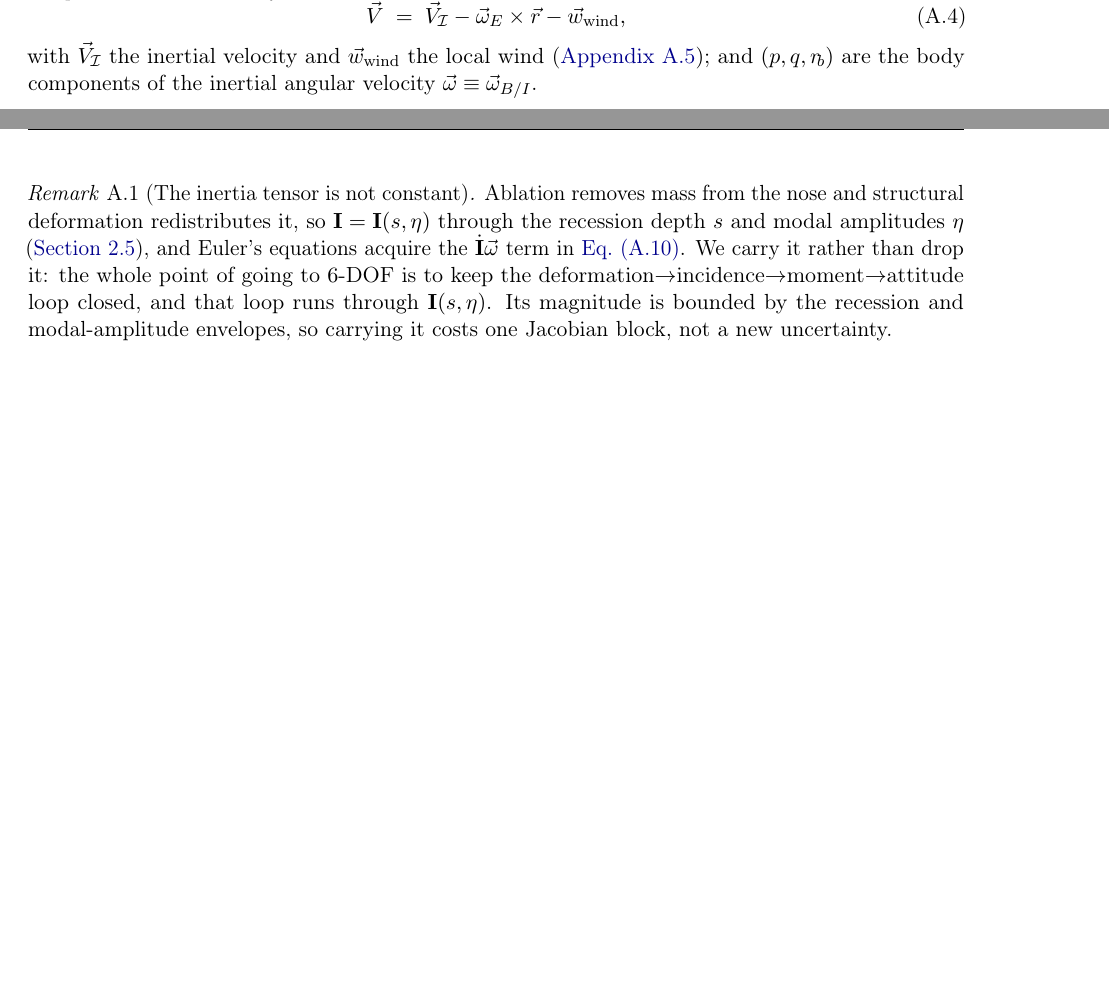
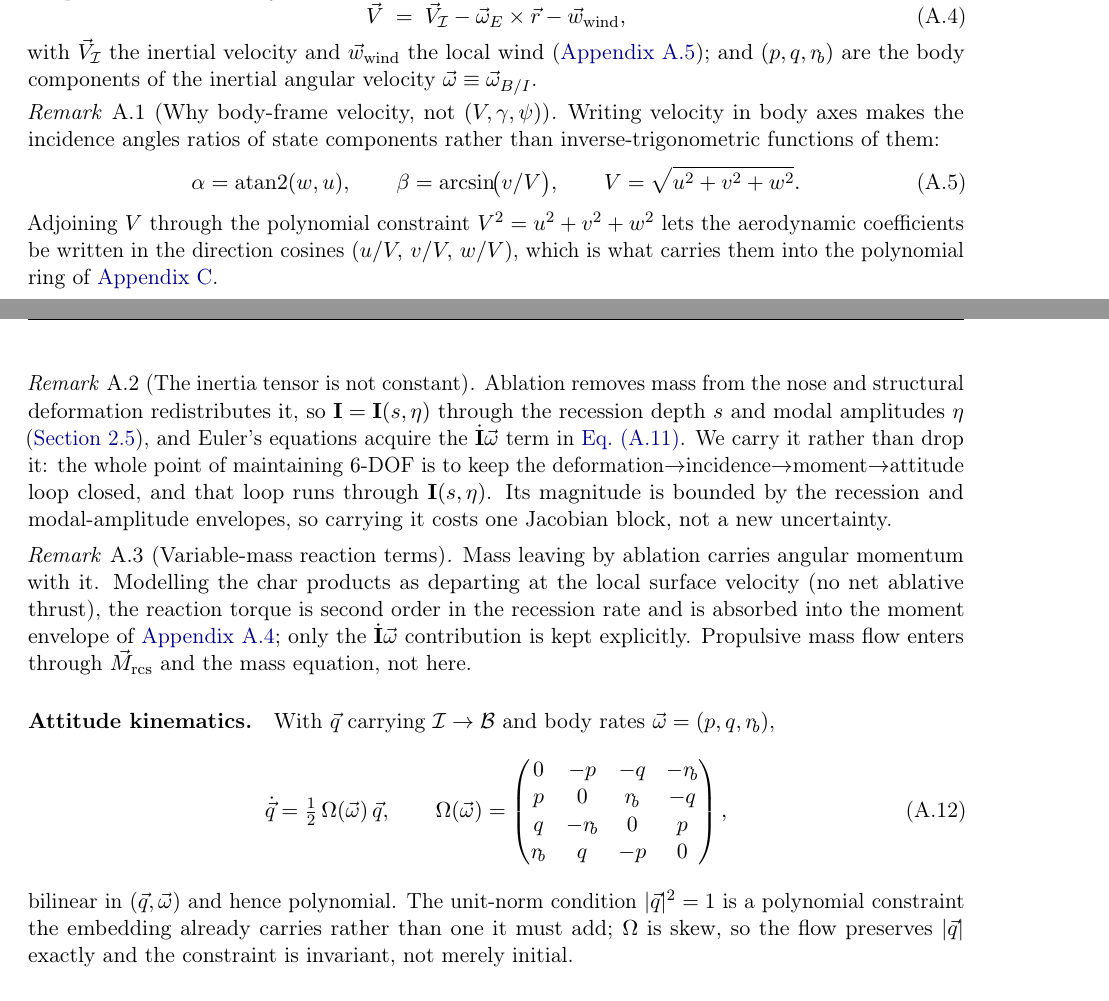
Before and after one commit to ethank5149/aether, a LaTeX paper (manuscripts/paper1/main.tex, which reads manuscripts/paper1/appendices/rigid_body_equations_of_motion.tex): two parts of pages 14 and 16 of 18, joined at a grey line, cut so that both start at the same text, the shorter picture padded with empty space. Compiled offline with pdfLaTeX.

Commit message:
feat(paper1): expand rigid body equations of motion appendix with design rationale and polynomial embedding
- Add remark explaining body-frame velocity formulation and its
  relationship to incidence angles and polynomial embedding
- Add remark on variable-mass reaction terms and ablation modeling
- Add attitude kinematics subsection with quaternion evolution
  equation and unit-norm constraint discussion
- Add aerodynamic forces and moments subsection with coefficient
  dependency structure
- Regenerate main PDFs for papers 1, 2, and 3

```diff
--- a/manuscripts/paper1/appendices/rigid_body_equations_of_motion.tex
+++ b/manuscripts/paper1/appendices/rigid_body_equations_of_motion.tex
@@ -84,6 +84,21 @@ components of the \emph{planet-relative} velocity
 with $\vec V_{\mathcal I}$ the inertial velocity and $\vec w_{\mathrm{wind}}$
 the local wind (\cref{sub:apx_atmosphere}); and $(p,q,r_{\!b})$ are the body
 components of the inertial angular velocity $\vec\omega\equiv\vec\omega_{B/I}$.
+
+\begin{remark}[Why body-frame velocity, not $(V,\gamma,\psi)$]
+Writing velocity in body axes makes the incidence angles ratios of state
+components rather than inverse-trigonometric functions of them:
+\begin{equation}
+\label{eq:apx_incidence}
+\alpha=\operatorname{atan2}(w,u),\qquad
+\beta=\arcsin\!\bigl(v/V\bigr),\qquad
+V=\sqrt{u^2+v^2+w^2}.
+\end{equation}
+Adjoining $V$ through the polynomial constraint $V^2=u^2+v^2+w^2$ lets the
+aerodynamic coefficients be written in the direction cosines
+$(u/V,\,v/V,\,w/V)$, which is what carries them into the polynomial ring of
+\cref{apx:embedding}.
+\end{remark}
 
 \subsection{Translational equations}
 \label{sub:apx_translational}
@@ -173,10 +188,37 @@ redistributes it, so $\mathbf I=\mathbf I(s,\eta)$ through the recession depth
 $s$ and modal amplitudes $\eta$ (\cref{sub:certified_envelopes}), and
 Euler's equations acquire the $\dot{\mathbf I}\vec\omega$ term in
 \cref{eq:apx_euler}.
-We carry it rather than drop it: the whole point of
-going to $6$-DOF is to keep the deformation$\to$incidence$\to$moment$\to$attitude
+We carry it rather than drop it: the whole point of maintaining $6$-DOF is to
+keep the deformation$\to$incidence$\to$moment$\to$attitude
 loop closed, and that loop runs through $\mathbf I(s,\eta)$. Its magnitude is
 bounded by the recession and modal-amplitude envelopes, so carrying it costs
 one Jacobian block, not a new uncertainty.
 \end{remark}
 
+\begin{remark}[Variable-mass reaction terms]
+Mass leaving by ablation carries angular momentum with it. Modelling the
+char products as departing at the local surface velocity (no net ablative
+thrust), the reaction torque is second order in the recession rate and is
+absorbed into the moment envelope of \cref{sub:apx_aero}; only the
+$\dot{\mathbf I}\vec\omega$ contribution is kept explicitly. Propulsive
+mass flow enters through $\vec M_{\mathrm{rcs}}$ and the mass equation, not
+here.
+\end{remark}
+
+\paragraph{Attitude kinematics.} With $\vec q$ carrying $\mathcal I\to\mathcal B$
+and body rates $\vec\omega=(p,q,r_{\!b})$,
+\begin{equation}
+\label{eq:apx_qkin}
+\dot{\vec q}=\tfrac12\,\Omega(\vec\omega)\,\vec q,\qquad
+\Omega(\vec\omega)=
+\begin{pmatrix}
+0 & -p & -q & -r_{\!b}\\
+p & 0 & r_{\!b} & -q\\
+q & -r_{\!b} & 0 & p\\
+r_{\!b} & q & -p & 0
+\end{pmatrix},
+\end{equation}
+bilinear in $(\vec q,\vec\omega)$ and hence polynomial. The unit-norm
+condition $|\vec q|^2=1$ is a polynomial constraint the embedding already
+carries rather than one it must add; $\Omega$ is skew, so the flow preserves
+$|\vec q|$ exactly and the constraint is invariant, not merely initial.
```
Also changed, not shown: manuscripts/paper1/main.pdf, manuscripts/paper2/main.pdf, manuscripts/paper3/main.pdf, manuscripts/paper1/appendices/rigid_body_equations_of_motion.tex (38 more changed lines).
